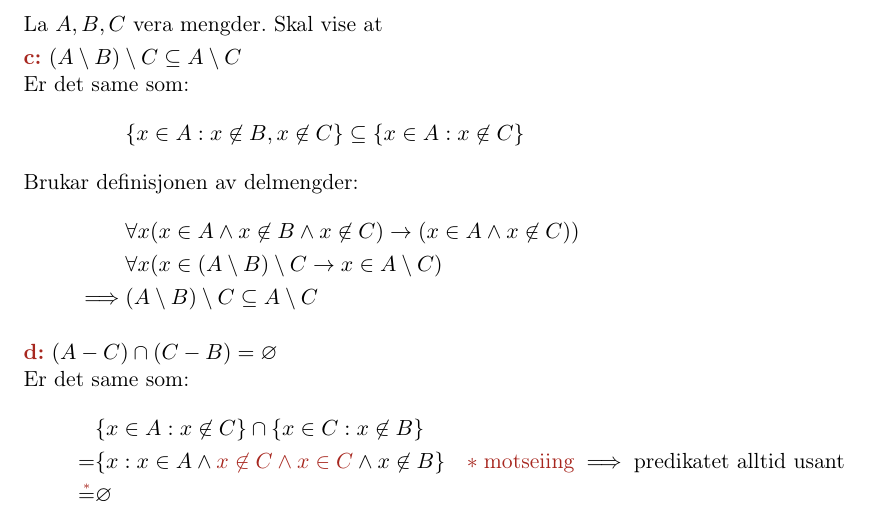
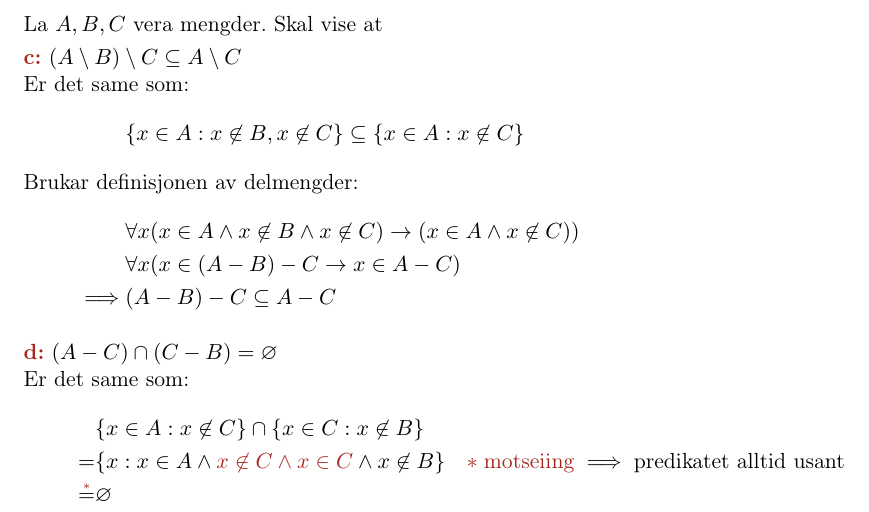
Before and after one commit to steffenhaug/diskmat, a LaTeX document (o2/o2_diskmat.tex): part of page 2 of 6, cut so that both start at the same text. Compiled offline with pdfLaTeX.

Commit message:
fiksa inkonsekvent notasjon \ vs. - for subt. av mengder

```diff
--- a/o2/o2_diskmat.tex
+++ b/o2/o2_diskmat.tex
@@ -122,8 +122,8 @@
     &\{x \in A : x \not\in B, x \not\in C\} \subseteq \{x \in A : x \not\in C\} \\
     \intertext{Brukar definisjonen av delmengder:}
     &\forall x (x \in A \land x\not\in B \land x\not\in C) \rightarrow (x \in A \land x \not\in C))\\
-    &\forall x (x \in (A\setminus B)\setminus C \rightarrow x \in A \setminus C) \\
-    \implies &(A \setminus B)\setminus C \subseteq A \setminus C
+    &\forall x (x \in (A - B) - C \rightarrow x \in A - C) \\
+    \implies &(A - B) - C \subseteq A - C
 \end{align*}
 
 \deloppg{d} \( (A - C) \cap (C - B) = \varnothing\)
```
Also changed, not shown: o2/o2_diskmat.pdf, 2 other files.
